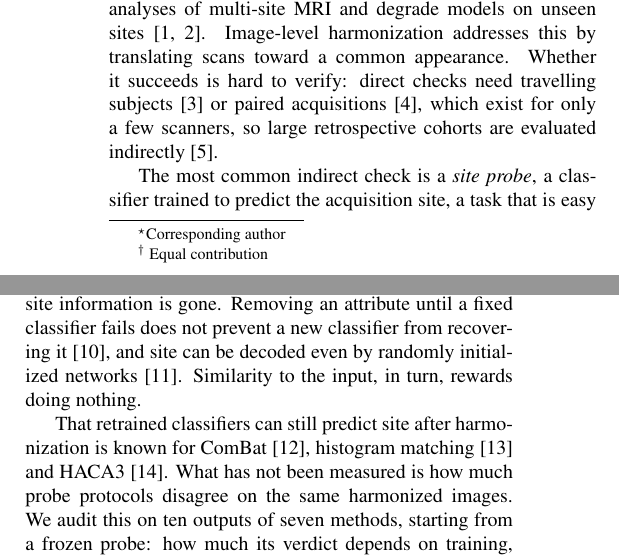
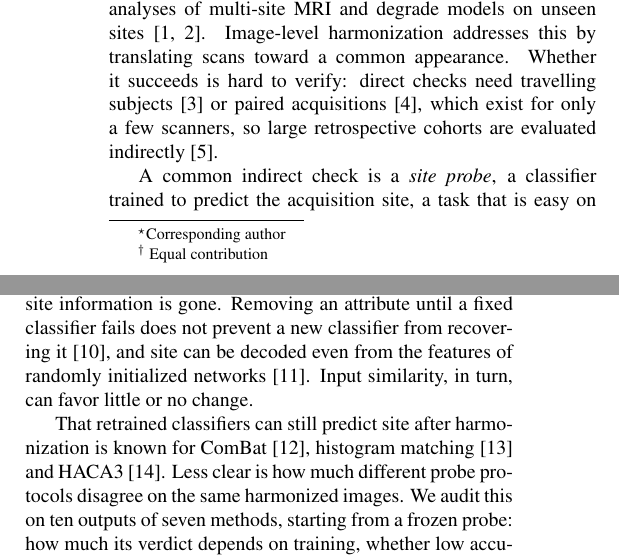
Before and after one commit to muqsitamir/HarmonIt, a LaTeX paper (paper/isbi2027/main.tex): two parts of the columns of page 1 of 4, joined at a grey line, cut so that both start at the same text. Compiled offline with pdfLaTeX.

Commit message:
Introduction: measured prevalence, Rahbar precision, softer gap statement

```diff
--- a/paper/isbi2027/main.tex
+++ b/paper/isbi2027/main.tex
@@ -43,11 +43,11 @@ MRI harmonization, evaluation, site classification, domain shift, reproducibilit
 \label{sec:intro}
 Differences between scanners and protocols confound pooled analyses of multi-site MRI and degrade models on unseen sites~\cite{fortin2018harmonization,glocker2019multisite}. Image-level harmonization addresses this by translating scans toward a common appearance. Whether it succeeds is hard to verify: direct checks need travelling subjects~\cite{tanaka2021srpbs} or paired acquisitions~\cite{dewey2019deepharmony}, which exist for only a few scanners, so large retrospective cohorts are evaluated indirectly~\cite{hu2023harmonization}.
 
-The most common indirect check is a \emph{site probe}, a classifier trained to predict the acquisition site, a task that is easy on raw MRI~\cite{glocker2019multisite}. If its accuracy drops on harmonized images, site effects are considered removed~\cite{wu2025dlest,wu2026hcld}. Some studies retrain the probe on harmonized images~\cite{wu2025dlest} or image features~\cite{wu2026hcld,dinsdale2021unlearning}; others train it once on original images and apply it unchanged, which we call a \emph{frozen} probe. PRISM~\cite{galada2025prism}, for example, reports such a drop, with target-site predictions and segmentation checks, as evidence of harmonization. Probe accuracy is usually reported next to similarity to the input, such as PSNR.
+A common indirect check is a \emph{site probe}, a classifier trained to predict the acquisition site, a task that is easy on raw MRI~\cite{glocker2019multisite}. If its accuracy drops on harmonized images, site effects are considered removed~\cite{wu2025dlest,wu2026hcld}. Some studies retrain the probe on harmonized images~\cite{wu2025dlest} or image features~\cite{wu2026hcld,dinsdale2021unlearning}; others train it once on original images and apply it unchanged, which we call a \emph{frozen} probe. PRISM~\cite{galada2025prism}, for example, reports such a drop, with target-site predictions and segmentation checks, as evidence of harmonization. Probe accuracy is usually reported next to similarity to the input, such as PSNR.
 
-These checks can mislead. A frozen probe may fail simply because harmonized images look unfamiliar, not because site information is gone. Removing an attribute until a fixed classifier fails does not prevent a new classifier from recovering it~\cite{elazar2018adversarial}, and site can be decoded even by randomly initialized networks~\cite{rahbar2026fingerprints}. Similarity to the input, in turn, rewards doing nothing.
+These checks can mislead. A frozen probe may fail simply because harmonized images look unfamiliar, not because site information is gone. Removing an attribute until a fixed classifier fails does not prevent a new classifier from recovering it~\cite{elazar2018adversarial}, and site can be decoded even from the features of randomly initialized networks~\cite{rahbar2026fingerprints}. Input similarity, in turn, can favor little or no change.
 
-That retrained classifiers can still predict site after harmonization is known for ComBat~\cite{marzi2024efficacy}, histogram matching~\cite{souza2023shortcuts} and HACA3~\cite{zurita2026psyshared}. What has not been measured is how much probe protocols disagree on the same harmonized images. We audit this on ten outputs of seven methods, starting from a frozen probe: how much its verdict depends on training, whether low accuracy survives probes trained on the outputs, and what controls for head shape, intensity and target alignment add. We do not rank harmonizers; we derive a reporting checklist (Sec.~\ref{sec:discussion}).\footnote{Code, protocol and per-subject results: \url{https://github.com/muqsitamir/HarmonIt}.}
+That retrained classifiers can still predict site after harmonization is known for ComBat~\cite{marzi2024efficacy}, histogram matching~\cite{souza2023shortcuts} and HACA3~\cite{zurita2026psyshared}. Less clear is how much different probe protocols disagree on the same harmonized images. We audit this on ten outputs of seven methods, starting from a frozen probe: how much its verdict depends on training, whether low accuracy survives probes trained on the outputs, and what controls for head shape, intensity and target alignment add. We do not rank harmonizers; we derive a reporting checklist (Sec.~\ref{sec:discussion}).\footnote{Code, protocol and per-subject results: \url{https://github.com/muqsitamir/HarmonIt}.}
 
 \section{Data and Methods}
 \label{sec:data}
```
Also changed, not shown: paper/isbi2027/main.pdf.
